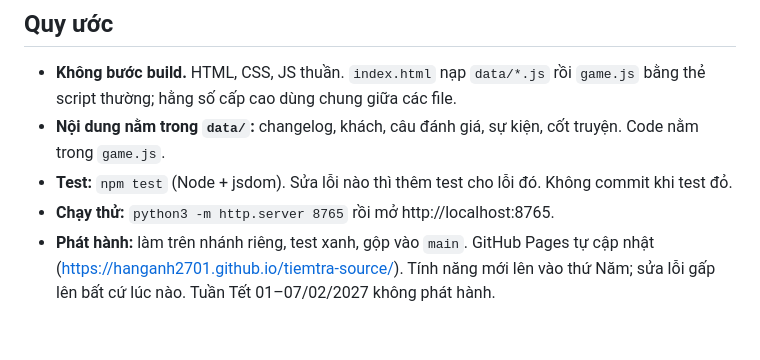
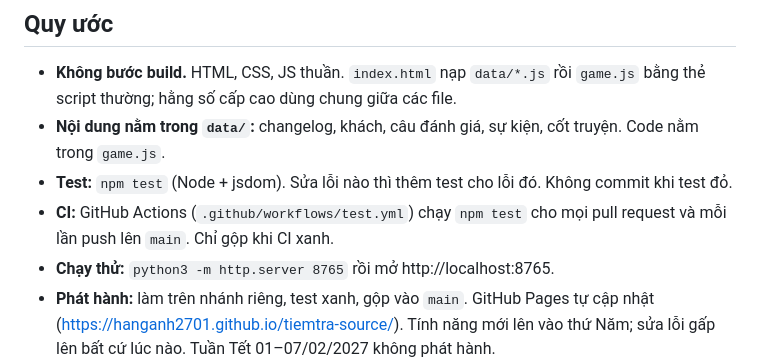
Before and after one commit to hanganh2701/tiemtra-source, a Markdown page: docs/KE-HOACH.md, the part around the change. Rendered like a GitHub page; blank space fills up the shorter version.

Commit message:
Ghi quy ước CI vào kế hoạch
Co-Authored-By: Claude Opus 5.5 <noreply@anthropic.com>

```diff
--- a/docs/KE-HOACH.md
+++ b/docs/KE-HOACH.md
@@ -22,6 +22,7 @@ Hệ quả: **không làm tính năng qua máy chủ** (bảng xếp hạng onli
 - **Không bước build.** HTML, CSS, JS thuần. `index.html` nạp `data/*.js` rồi `game.js` bằng thẻ script thường; hằng số cấp cao dùng chung giữa các file.
 - **Nội dung nằm trong `data/`:** changelog, khách, câu đánh giá, sự kiện, cốt truyện. Code nằm trong `game.js`.
 - **Test:** `npm test` (Node + jsdom). Sửa lỗi nào thì thêm test cho lỗi đó. Không commit khi test đỏ.
+- **CI:** GitHub Actions (`.github/workflows/test.yml`) chạy `npm test` cho mọi pull request và mỗi lần push lên `main`. Chỉ gộp khi CI xanh.
 - **Chạy thử:** `python3 -m http.server 8765` rồi mở http://localhost:8765.
 - **Phát hành:** làm trên nhánh riêng, test xanh, gộp vào `main`. GitHub Pages tự cập nhật (https://hanganh2701.github.io/tiemtra-source/). Tính năng mới lên vào thứ Năm; sửa lỗi gấp lên bất cứ lúc nào. Tuần Tết 01–07/02/2027 không phát hành.
 - **Mỗi bản:** tăng `GAME_VERSION`, thêm mục lên đầu `CHANGELOG` trong `data/changelog.js` (người chơi thấy ở "Có gì mới"). Đổi cấu trúc bản lưu thì thêm bước nâng cấp trong `loadFrom`.
```
